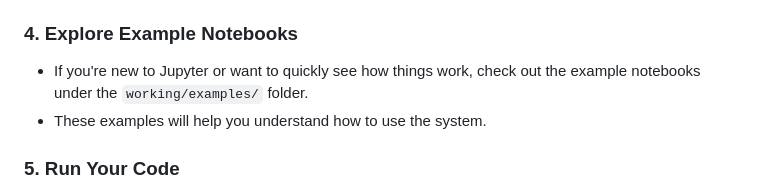
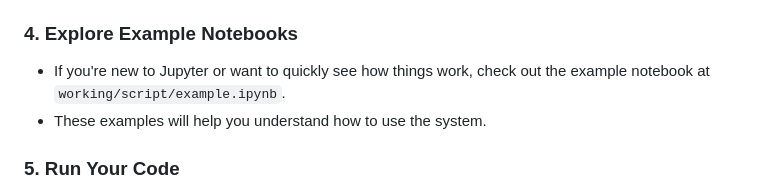
Before and after one commit to GitData-GA/FireScape, a Markdown page: README.md, the part around the change. Rendered like a GitHub page.

```diff
--- a/README.md
+++ b/README.md
@@ -126,7 +126,7 @@ To run code in Jupyter, follow the steps below:
 - Ensure your notebook or script is placed inside the `working/` folder to enable synchronization.
 
 ### 4. Explore Example Notebooks
-- If you're new to Jupyter or want to quickly see how things work, check out the example notebooks under the `working/examples/` folder.
+- If you're new to Jupyter or want to quickly see how things work, check out the example notebook at `working/script/example.ipynb`.
 - These examples will help you understand how to use the system.
 
 ### 5. Run Your Code
```
